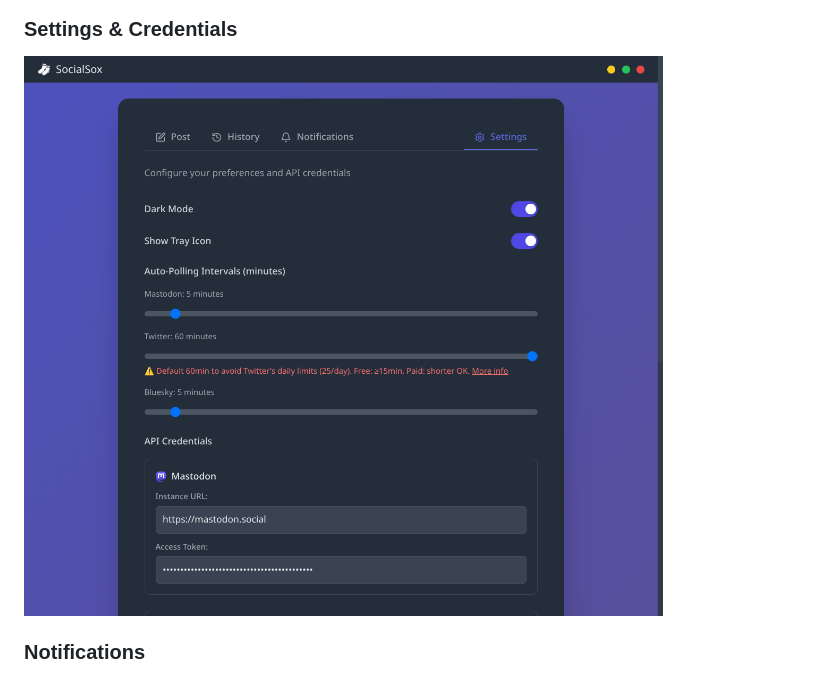
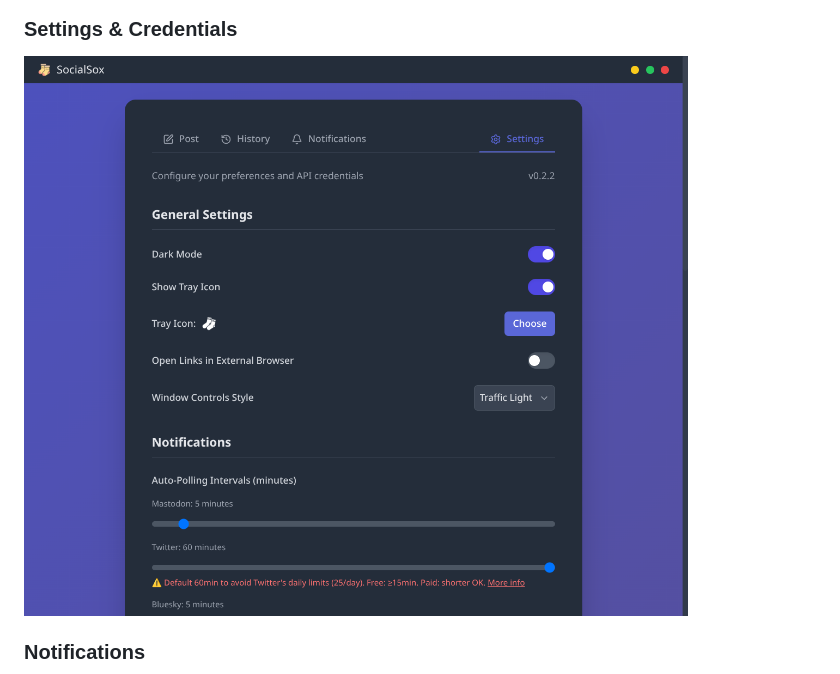
Before and after one commit to burninc0de/socialsox, a Markdown page: README.md, the part around the change. GitHub-like rendering; pictures changed too: screenshots/settings-tab-2.png (added), screenshots/settings-tab.png (deleted).

Commit message:
screenshot changes

```diff
--- a/README.md
+++ b/README.md
@@ -31,7 +31,7 @@ A simple, local Electron app for posting short messages to Mastodon, X (aka Twit
 ![View your posting history with status tracking](screenshots/history-tab.png)
 
 ### Settings & Credentials
-![Configure API credentials and app settings](screenshots/settings-tab.png)
+![Configure API credentials and app settings](screenshots/settings-tab-2.png)
 
 ### Notifications
 ![Monitor notifications from connected platforms](screenshots/notifications-tab.png)
```
Also changed, not shown: SECURITY.md (added, +56 -0 lines).
